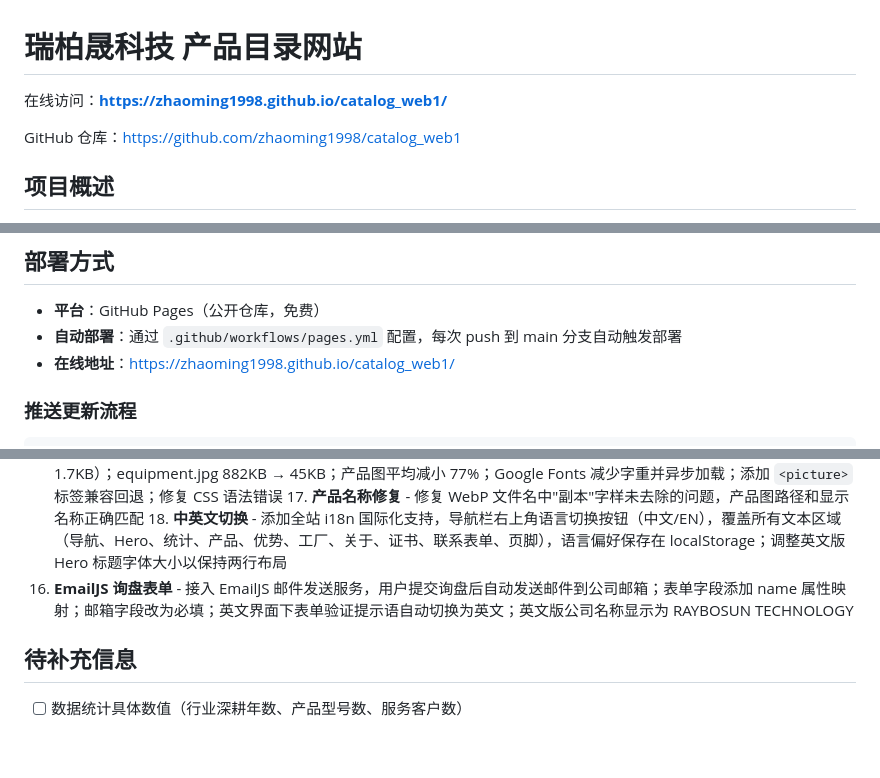
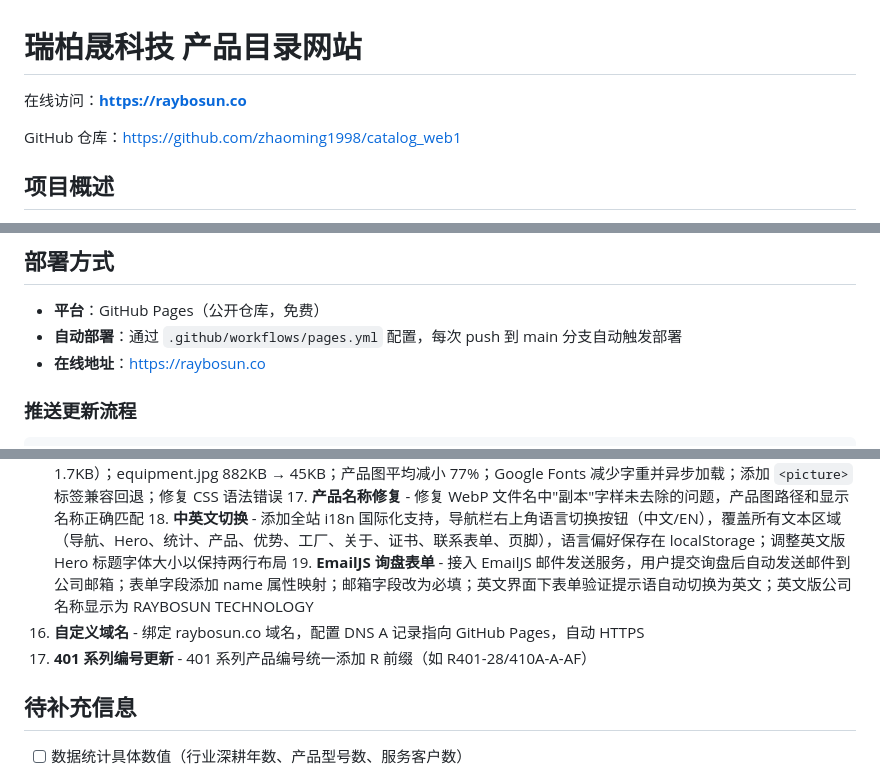
Before and after one commit to zhaoming1998/catalog_web1, a Markdown page: README.md, 3 parts joined by grey strips. GitHub-like rendering; blank space fills up the shorter version.

Commit message:
更新README: 自定义域名、401编号R前缀

```diff
--- a/README.md
+++ b/README.md
@@ -1,6 +1,6 @@
 # 瑞柏晟科技 产品目录网站
 
-在线访问：**https://zhaoming1998.github.io/catalog_web1/**
+在线访问：**https://raybosun.co**
 
 GitHub 仓库：https://github.com/zhaoming1998/catalog_web1
 
@@ -94,7 +94,7 @@ web/
 
 - **平台**：GitHub Pages（公开仓库，免费）
 - **自动部署**：通过 `.github/workflows/pages.yml` 配置，每次 push 到 main 分支自动触发部署
-- **在线地址**：https://zhaoming1998.github.io/catalog_web1/
+- **在线地址**：https://raybosun.co
 
 ### 推送更新流程
 
@@ -175,7 +175,9 @@ WebP 压缩参数：
 16. **全站 WebP 转换** - 全站图片转为 WebP 格式，首屏资源减少 83%；Logo 尺寸从 1926px 缩至 200px（395KB → 1.7KB）；equipment.jpg 882KB → 45KB；产品图平均减小 77%；Google Fonts 减少字重并异步加载；添加 `<picture>` 标签兼容回退；修复 CSS 语法错误
     17. **产品名称修复** - 修复 WebP 文件名中"副本"字样未去除的问题，产品图路径和显示名称正确匹配
     18. **中英文切换** - 添加全站 i18n 国际化支持，导航栏右上角语言切换按钮（中文/EN），覆盖所有文本区域（导航、Hero、统计、产品、优势、工厂、关于、证书、联系表单、页脚），语言偏好保存在 localStorage；调整英文版 Hero 标题字体大小以保持两行布局
-19. **EmailJS 询盘表单** - 接入 EmailJS 邮件发送服务，用户提交询盘后自动发送邮件到公司邮箱；表单字段添加 name 属性映射；邮箱字段改为必填；英文界面下表单验证提示语自动切换为英文；英文版公司名称显示为 RAYBOSUN TECHNOLOGY
+    19. **EmailJS 询盘表单** - 接入 EmailJS 邮件发送服务，用户提交询盘后自动发送邮件到公司邮箱；表单字段添加 name 属性映射；邮箱字段改为必填；英文界面下表单验证提示语自动切换为英文；英文版公司名称显示为 RAYBOSUN TECHNOLOGY
+20. **自定义域名** - 绑定 raybosun.co 域名，配置 DNS A 记录指向 GitHub Pages，自动 HTTPS
+21. **401 系列编号更新** - 401 系列产品编号统一添加 R 前缀（如 R401-28/410A-A-AF）
 
 ## 待补充信息
 
```
